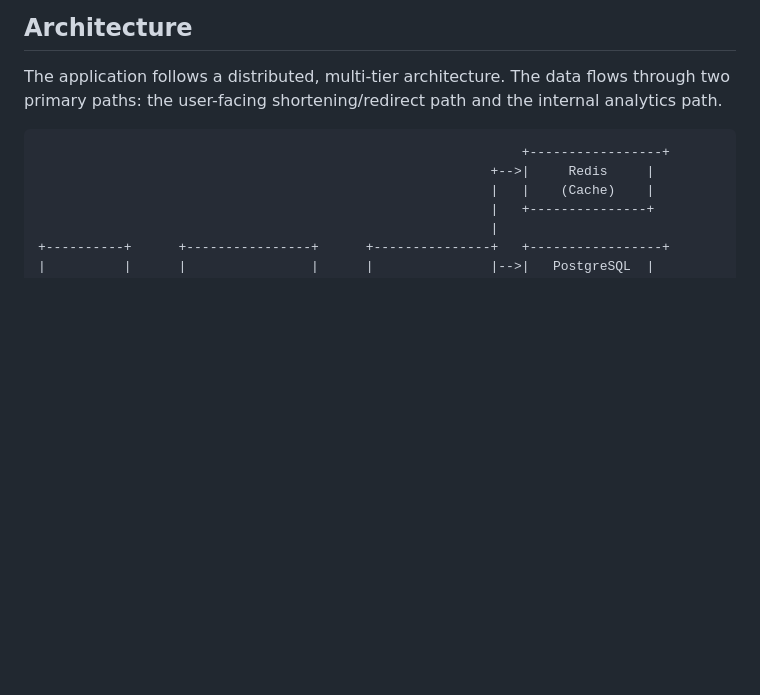
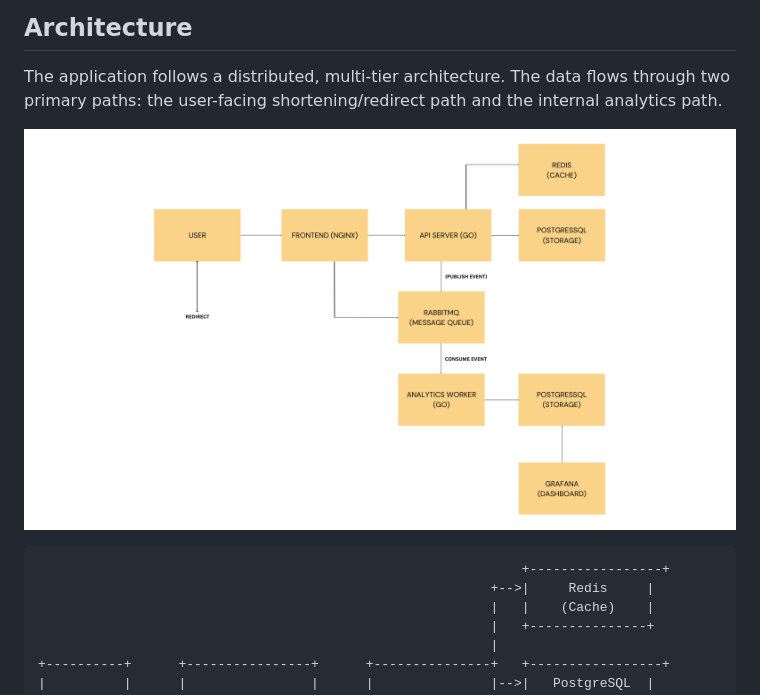
Before and after one commit to deepakvenkatram/Short-Track, a Markdown page: README.md, the part around the change. Drawn GitHub-style; blank space fills up the shorter version.

````diff
--- a/README.md
+++ b/README.md
@@ -18,6 +18,9 @@ At its core, it's a simple tool: give it a long URL, and it gives you a short on
 ## Architecture
 
 The application follows a distributed, multi-tier architecture. The data flows through two primary paths: the user-facing shortening/redirect path and the internal analytics path.
+
+![WorkFlow Image](Screenshot/WORKFLOW-DIAGRAM.png)
+
 
 ```
                                                               +-----------------+
````
